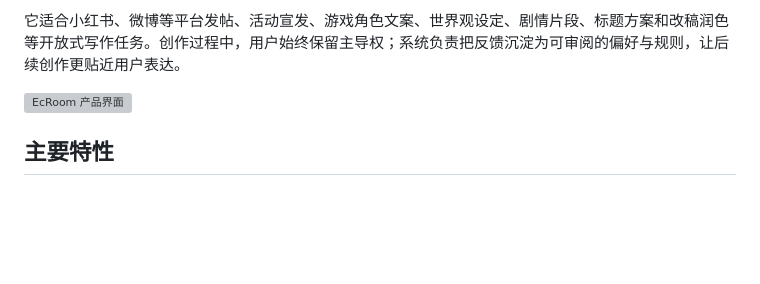
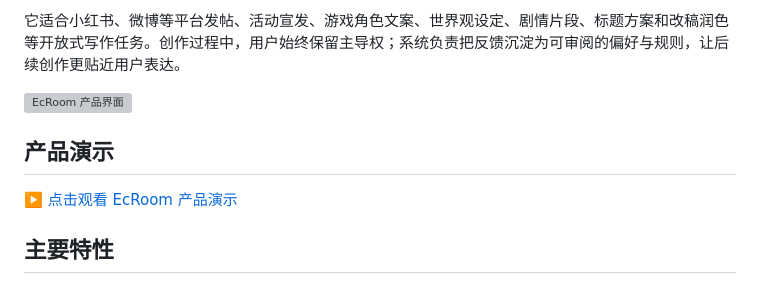
Before and after one commit to yukaich1/EcRoom, a Markdown page: README.md, the part around the change. Drawn GitHub-style; blank space fills up the shorter version; grey boxes are pictures that could not be loaded.

```diff
--- a/README.md
+++ b/README.md
@@ -7,6 +7,10 @@ EcRoom 是一个面向泛内容创作的自进化 Multi-Agent 共创工作室。
 它适合小红书、微博等平台发帖、活动宣发、游戏角色文案、世界观设定、剧情片段、标题方案和改稿润色等开放式写作任务。创作过程中，用户始终保留主导权；系统负责把反馈沉淀为可审阅的偏好与规则，让后续创作更贴近用户表达。
 
 ![EcRoom 产品界面](docs/images/ecroom-preview.png)
+
+## 产品演示
+
+[▶️ 点击观看 EcRoom 产品演示](docs/images/QQ20260613-200707.mp4)
 
 ## 主要特性
 
```
